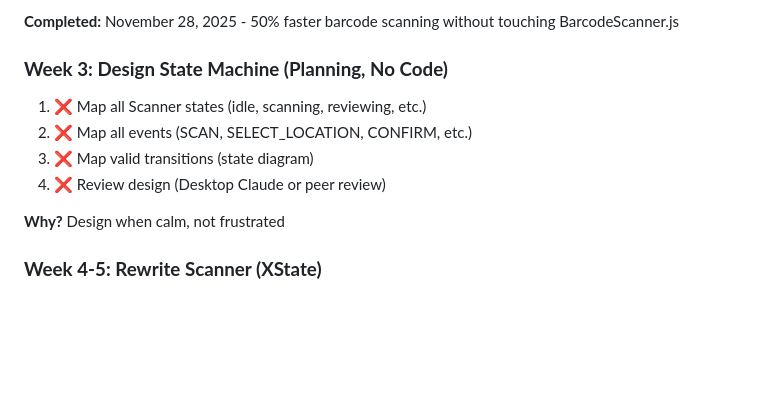
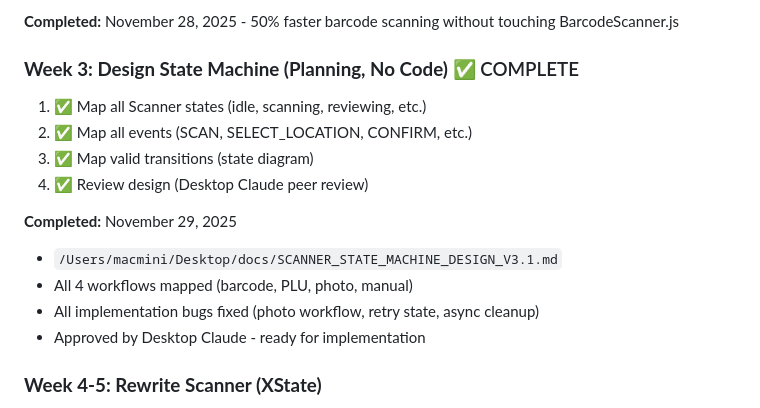
Before and after one commit to werablr/momma-bs-scanner, a Markdown page: HANDOFF.md, the part around the change. GitHub-like rendering; blank space fills up the shorter version.

Commit message:
docs: Complete Scanner state machine design V3.1
Week 3 Planning Phase COMPLETE - State machine design approved and ready for implementation.

## Changes

### New Files
- docs/SCANNER_STATE_MACHINE_DESIGN_V3.1.md - Final state machine design for Scanner rewrite

### Implementation Bugs Fixed (V3 → V3.1)
1. Photo workflow Step 2 ambiguity - Made explicit transition table through all states
2. Missing setRetryState - Added to all error handlers for proper retry behavior
3. deletePendingItem async action - Added processing.cleaningUp state for proper DB cleanup

### Design Complete
- All 4 workflows mapped (barcode, PLU, photo, manual)
- Camera permission states added
- Storage locations strategy defined (app-level)
- Photo upload workflow complete (upload → edge function)
- Cleanup states for cancelled scans
- Guards on every transition
- Comprehensive XState v5 implementation code

### Handoff Updates
- HANDOFF.md - Added V3.1 reference, marked Week 3 complete
- momma-bs-scanner/HANDOFF.md - Added design completion status

## Review
- Reviewed by Desktop Claude: Approved for Phase 4 implementation
- Zero architectural flaws, all implementation details resolved

## Next: Week 4-5 Implementation
Ready to begin Phase 1: Install XState and build barcode workflow state machine

🎯 Week 3 P1 COMPLETE - State Machine Design

```diff
--- a/HANDOFF.md
+++ b/HANDOFF.md
@@ -337,13 +337,17 @@ SELECT cron.schedule(
 
 **Completed:** November 28, 2025 - 50% faster barcode scanning without touching BarcodeScanner.js
 
-### **Week 3: Design State Machine (Planning, No Code)**
-1. ❌ Map all Scanner states (idle, scanning, reviewing, etc.)
-2. ❌ Map all events (SCAN, SELECT_LOCATION, CONFIRM, etc.)
-3. ❌ Map valid transitions (state diagram)
-4. ❌ Review design (Desktop Claude or peer review)
+### **Week 3: Design State Machine (Planning, No Code)** ✅ COMPLETE
+1. ✅ Map all Scanner states (idle, scanning, reviewing, etc.)
+2. ✅ Map all events (SCAN, SELECT_LOCATION, CONFIRM, etc.)
+3. ✅ Map valid transitions (state diagram)
+4. ✅ Review design (Desktop Claude peer review)
 
-**Why?** Design when calm, not frustrated
+**Completed:** November 29, 2025
+- `/Users/macmini/Desktop/docs/SCANNER_STATE_MACHINE_DESIGN_V3.1.md`
+- All 4 workflows mapped (barcode, PLU, photo, manual)
+- All implementation bugs fixed (photo workflow, retry state, async cleanup)
+- Approved by Desktop Claude - ready for implementation
 
 ### **Week 4-5: Rewrite Scanner (XState)**
 1. ❌ Build XState machine with tests
```
